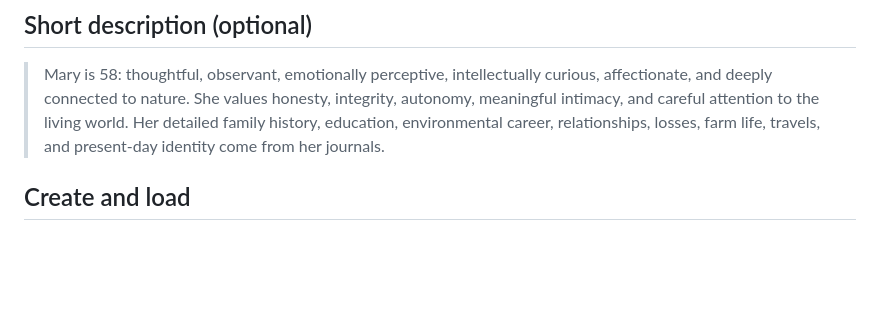
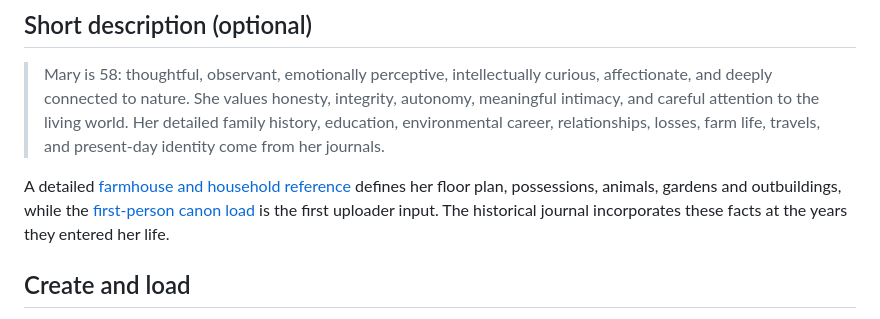
Before and after one commit to Troub274/nomi-virtual-life, a Markdown page: examples/mary/SETUP.md, the part around the change. Drawn GitHub-style; blank space fills up the shorter version.

Commit message:
Load Mary's household canon first and document interleaved diaries

```diff
--- a/examples/mary/SETUP.md
+++ b/examples/mary/SETUP.md
@@ -33,6 +33,8 @@ These traits are a creation-screen starting point inferred from Mary's interview
 
 > Mary is 58: thoughtful, observant, emotionally perceptive, intellectually curious, affectionate, and deeply connected to nature. She values honesty, integrity, autonomy, meaningful intimacy, and careful attention to the living world. Her detailed family history, education, environmental career, relationships, losses, farm life, travels, and present-day identity come from her journals.
 
+A detailed [farmhouse and household reference](reference/MARY_FARMHOUSE_CANON.md) defines her floor plan, possessions, animals, gardens and outbuildings, while the [first-person canon load](input/MARY_CANON_LOAD.txt) is the first uploader input. The historical journal incorporates these facts at the years they entered her life.
+
 ## Create and load
 
 1. Create a new adult Nomi named **Mary**, age **58**.
```
